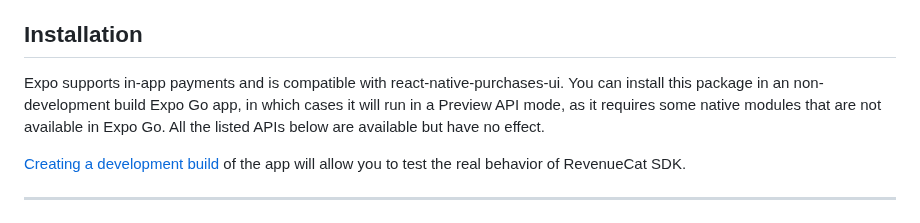
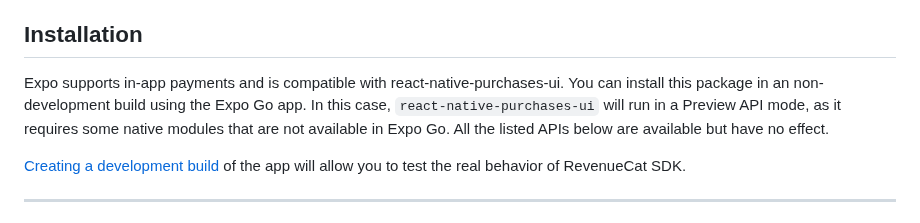
Before and after one commit to RevenueCat/react-native-purchases, a Markdown page: react-native-purchases-ui/README.md, the part around the change. GitHub-like rendering.

Commit message:
Update react-native-purchases-ui/README.md
Co-authored-by: Antonio Pallares <ajpallares@users.noreply.github.com>

```diff
--- a/react-native-purchases-ui/README.md
+++ b/react-native-purchases-ui/README.md
@@ -23,7 +23,7 @@ React Native Purchases UI are the UI components for the [RevenueCat](https://www
 
 ## Installation
 
-Expo supports in-app payments and is compatible with react-native-purchases-ui. You can install this package in an non-development build Expo Go app, in which cases it will run in a Preview API mode, as it requires some native modules that are not available in Expo Go. All the listed APIs below are available but have no effect.
+Expo supports in-app payments and is compatible with react-native-purchases-ui. You can install this package in an non-development build using the Expo Go app. In this case, `react-native-purchases-ui` will run in a Preview API mode, as it requires some native modules that are not available in Expo Go. All the listed APIs below are available but have no effect.
 
 [Creating a development build](https://docs.expo.dev/get-started/set-up-your-environment/?mode=development-build) of the app will allow you to test the real behavior of RevenueCat SDK.
 
```
